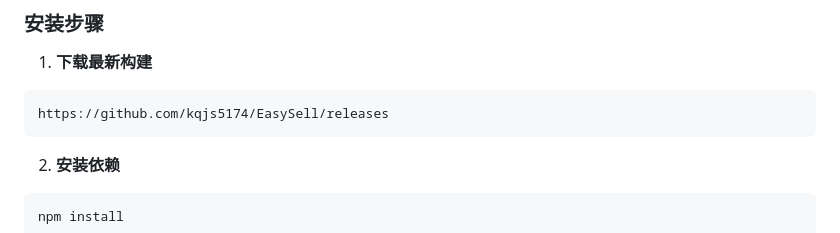
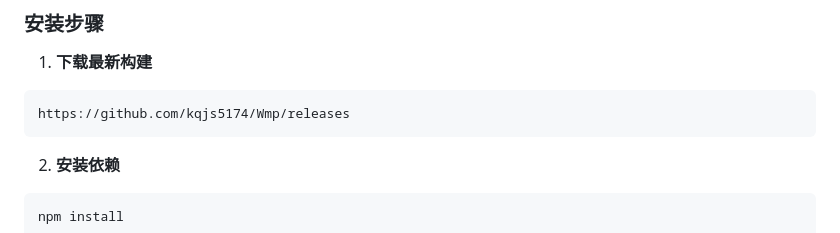
Before and after one commit to kqjs5174/Wmp, a Markdown page: README.md, the part around the change. Rendered like a GitHub page.

````diff
--- a/README.md
+++ b/README.md
@@ -40,7 +40,7 @@ EasySell 是一个专为 Minecraft 服务器运营设计的综合管理系统，
 
 1. **下载最新构建**
 ```
-https://github.com/kqjs5174/EasySell/releases
+https://github.com/kqjs5174/Wmp/releases
 ```
 
 2. **安装依赖**
````
